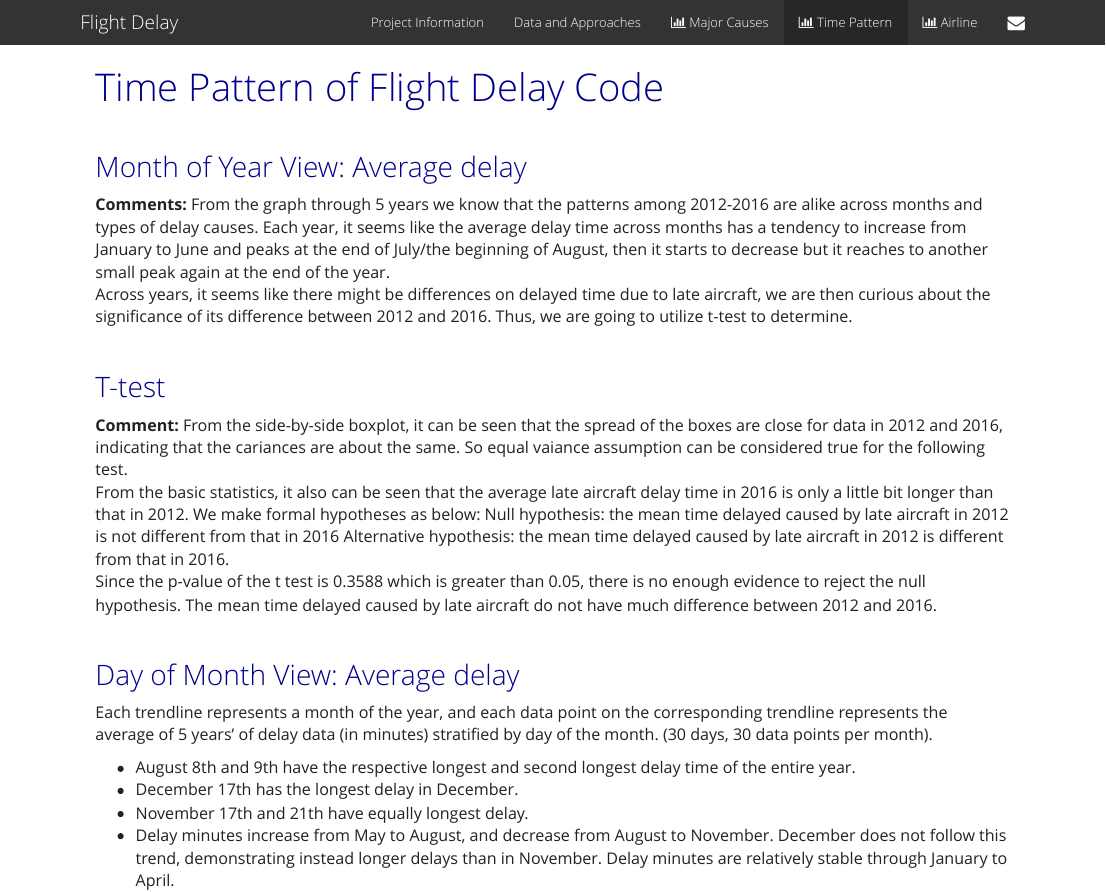
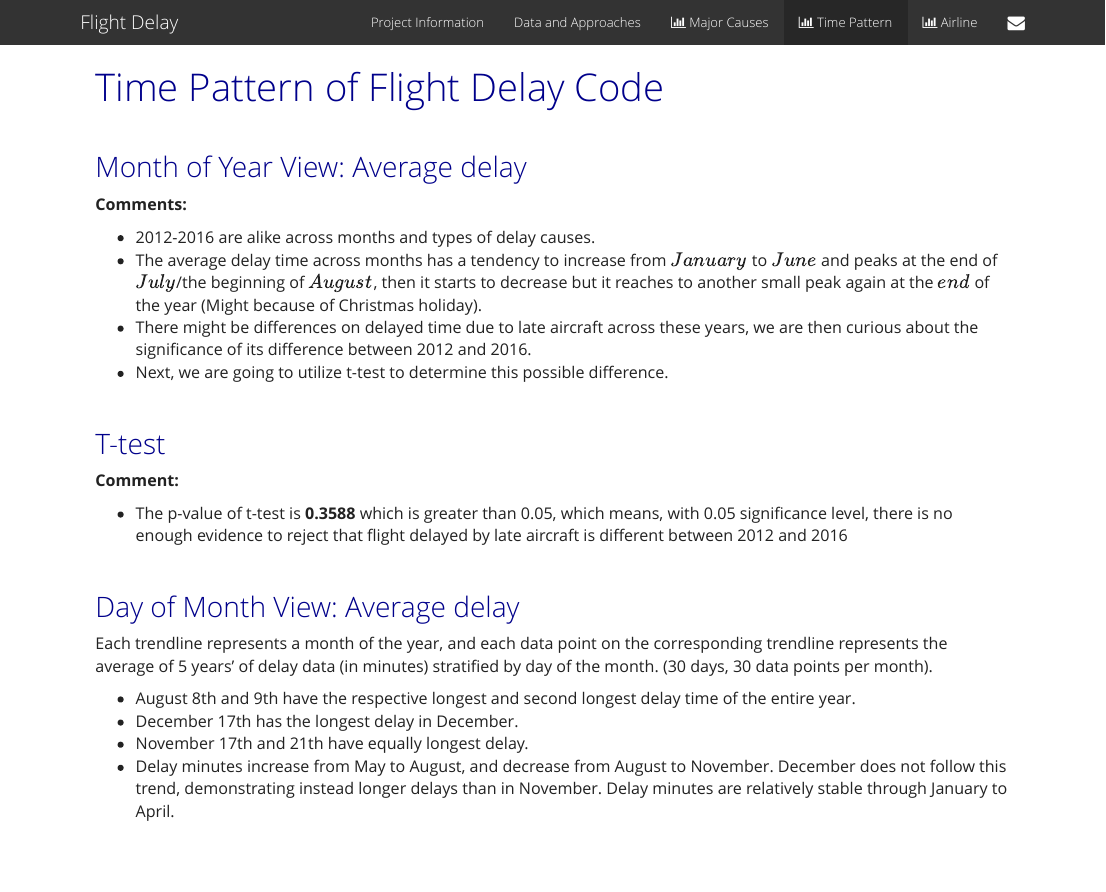
Before and after one commit to tuyuqi/delay_flight_website, an R Markdown document (time_pattern_of_flight_delay.Rmd): the page in a window 1100 px wide, from its top. The pictures show the output file time_pattern_of_flight_delay.html that the author committed with the source, opened offline; library style sheets and scripts come from the installed R packages.

Commit message:
change Xin's comment into bullet points.

```diff
--- a/time_pattern_of_flight_delay.Rmd
+++ b/time_pattern_of_flight_delay.Rmd
@@ -38,9 +38,11 @@ pre { /* Code block - determines code spacing between lines */
 # Month of Year View: Average delay
 
 **Comments:**
-From the graph through 5 years we know that the patterns among 2012-2016 are alike across months and types of delay causes. Each year, it seems like the average delay time across months has a tendency to increase from January to June and peaks at the end of July/the beginning of August, then it starts to decrease but it reaches to another small peak again at the end of the year. \
 
-Across years, it seems like there might be differences on delayed time due to late aircraft, we are then curious about the significance of its difference between 2012 and 2016. Thus, we are going to utilize t-test to determine.
+* 2012-2016 are alike across months and types of delay causes.
+* The average delay time across months has a tendency to increase from $January$ to $June$ and peaks at the end of $July$/the beginning of $August$, then it starts to decrease but it reaches to another small peak again at the $end$ of the year (Might because of Christmas holiday). \
+* There might be differences on delayed time due to late aircraft across these years, we are then curious about the significance of its difference between 2012 and 2016.
+* Next, we are going to utilize t-test to determine this possible difference.
 
 \
 
@@ -48,14 +50,8 @@ Across years, it seems like there might be differences on delayed time due to la
 # T-test
 
 **Comment:**
-From the side-by-side boxplot, it can be seen that the spread of the boxes are close for data in 2012 and 2016, indicating that the cariances are about the same. So equal vaiance assumption can be considered true for the following test.\
 
-From the basic statistics, it also can be seen that the average late aircraft delay time in 2016 is only a little bit longer than that in 2012. We make formal hypotheses as below:
-Null hypothesis: the mean time delayed caused by late aircraft in 2012 is not different from that in 2016
-Alternative hypothesis: the mean time delayed caused by late aircraft in 2012 is different from that in 2016.\
-
-Since the p-value of the t test is 0.3588 which is greater than 0.05, there is no enough evidence to reject the null hypothesis.
-The mean time delayed caused by late aircraft do not have much difference between 2012 and 2016.
+* The p-value of t-test is **0.3588** which is greater than 0.05, which means, with 0.05 significance level, there is no enough evidence to reject that flight delayed by late aircraft is different between 2012 and 2016.
 
 \
 
```
Also changed, not shown: time_pattern_of_flight_delay.html.
